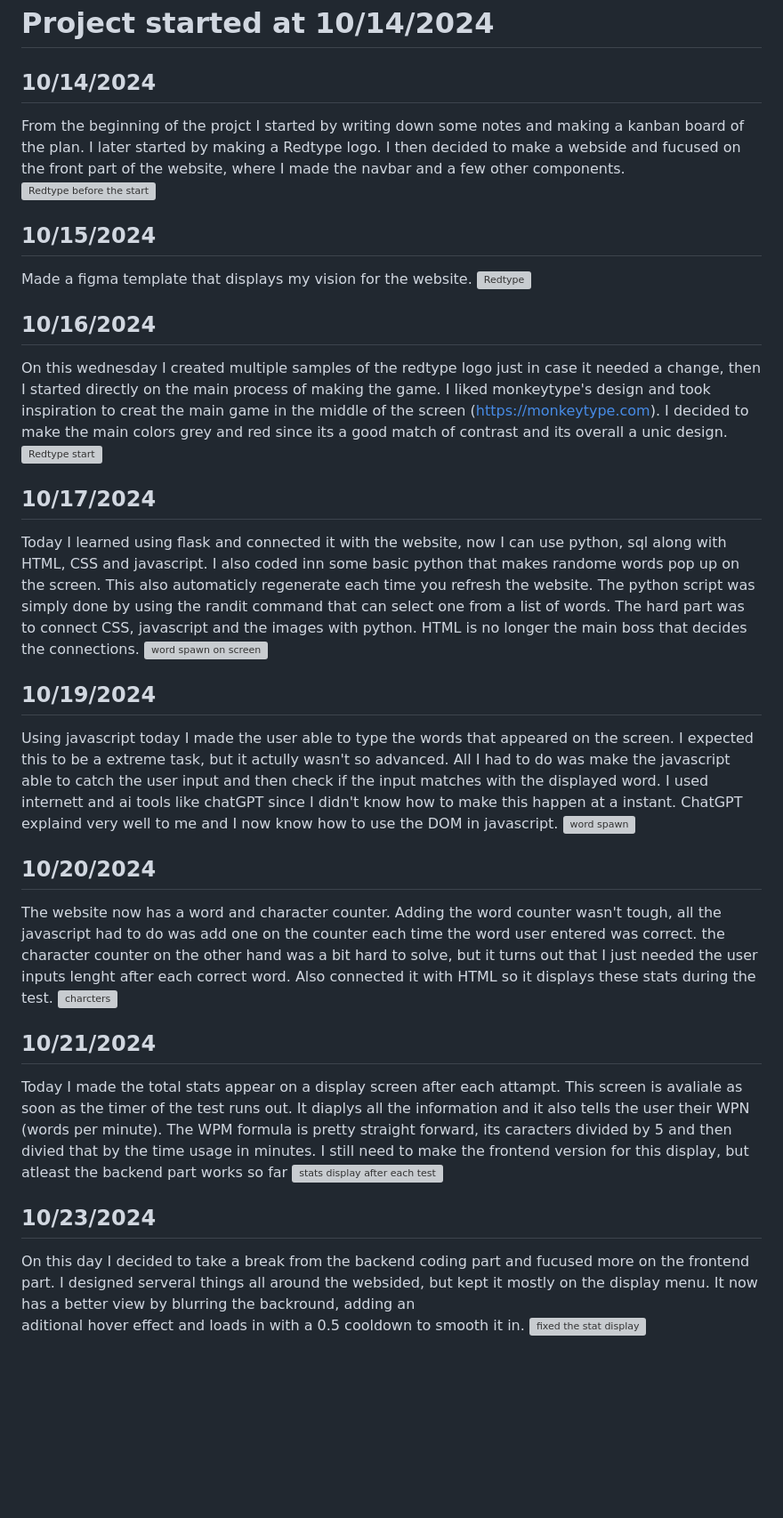
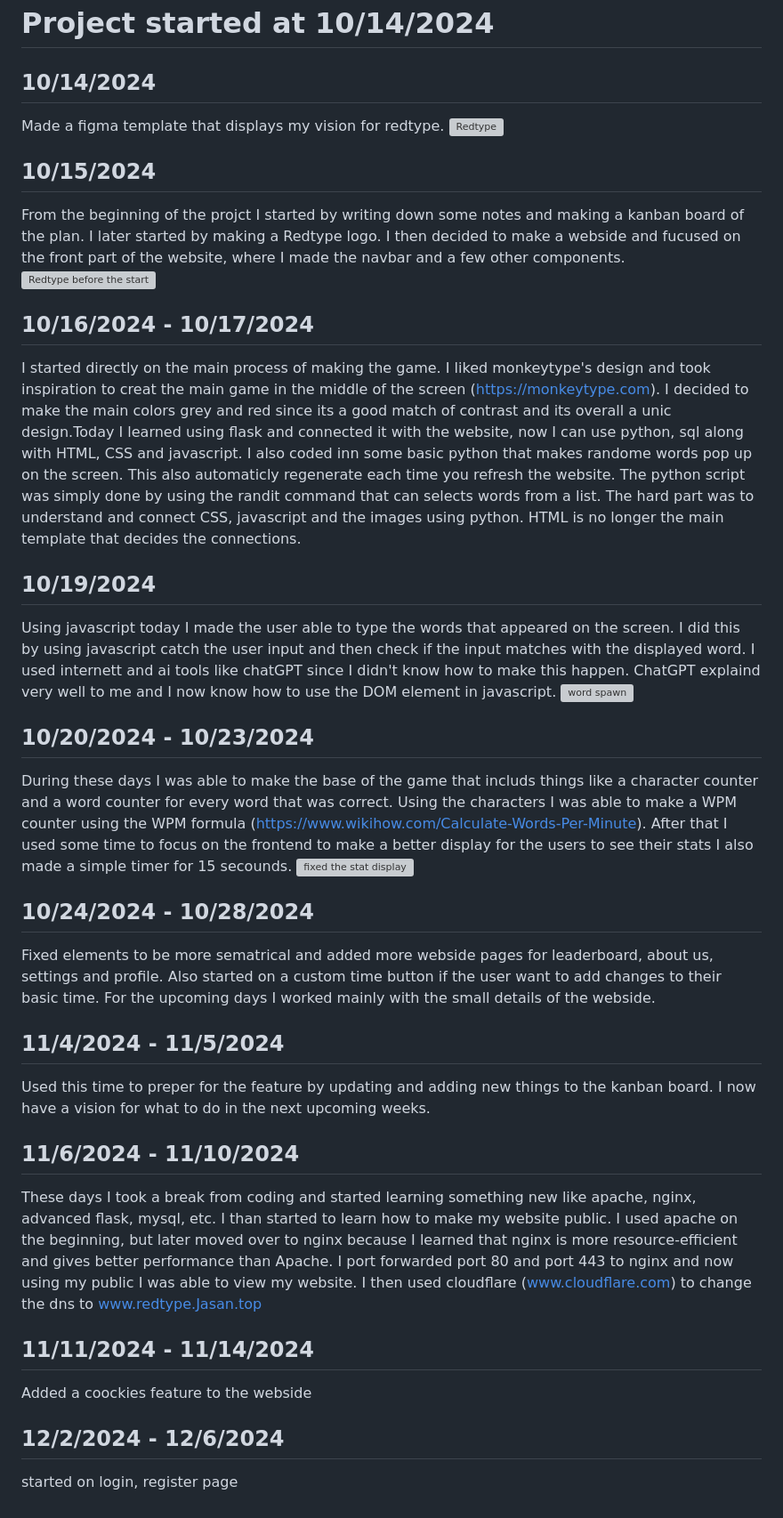
Before and after one commit to Jasan33/Redtype, a Markdown page: README.md, the part around the change. Shown: that part at 89% size. Drawn GitHub-style; folded sections open; blank space fills up the shorter version; grey boxes are pictures that could not be loaded.

```diff
--- a/README.md
+++ b/README.md
@@ -31,37 +31,40 @@ timer hits 0 it will automatically stop the game and display your results.
 
 
 ##  10/14/2024
+  Made a figma template that displays my vision for redtype.
+  ![Redtype](https://github.com/user-attachments/assets/3a9b9355-b2d1-4f70-b7e9-d387eb1a3076)
+
+##  10/15/2024
   From the beginning of the projct I started by writing down some notes and making a kanban board of the plan. I later started by making a Redtype logo. I then decided to make a webside and fucused on the front part of the website, where I made the navbar and a few other components.
   ![Redtype before the start](https://github.com/user-attachments/assets/890bfceb-c3ae-4f18-9f88-fd6269d31428)
 
-##  10/15/2024
-  Made a figma template that displays my vision for the website.
-  ![Redtype](https://github.com/user-attachments/assets/3a9b9355-b2d1-4f70-b7e9-d387eb1a3076)
-
-##  10/16/2024
-  On this wednesday I created multiple samples of the redtype logo just in case it needed a change, then I started directly on the main process of making the game. I liked monkeytype's design and took inspiration to creat the main game in the middle of the screen (https://monkeytype.com). I decided to make the main colors grey and red since its a good match of contrast and its overall a unic design.
-  ![Redtype start](https://github.com/user-attachments/assets/d81d16d6-b657-46a7-8ede-f561aa61eed4)
+##  10/16/2024 - 10/17/2024
+   I started directly on the main process of making the game. I liked monkeytype's design and took inspiration to creat the main game in the middle of the screen (https://monkeytype.com). I decided to make the main colors grey and red since its a good match of contrast and its overall a unic design.Today I learned using flask and connected it with the website, now I can use python, sql along with HTML, CSS and javascript. I also coded inn some basic python that makes randome words pop up on the screen. This also automaticly regenerate each time you refresh the website. The python script was simply done by using the randit command that can selects words from a list. The hard part was to understand and connect CSS, javascript and the images using python. HTML is no longer the main template that decides the connections.
 
 
-##  10/17/2024
-  Today I learned using flask and connected it with the website, now I can use python, sql along with HTML, CSS and javascript. I also coded inn some basic python that makes randome words pop up on the screen. This also automaticly regenerate each time you refresh the website. The python script was simply done by using the randit command that can select one from a list of words. The hard part was to connect CSS, javascript and the images with python. HTML is no longer the main boss that decides the connections.
-  ![word spawn on screen](https://github.com/user-attachments/assets/058379fc-2bc6-4714-8e34-663c25d83152)
-
 ##  10/19/2024
-  Using javascript today I made the user able to type the words that appeared on the screen. I expected this to be a extreme task, but it actully wasn't so advanced. All I had to do was make the javascript able to catch the user input and then check if the input matches with the displayed word. I used internett and ai tools like chatGPT since I didn't know how to make this happen at a instant. ChatGPT explaind very well to me and I now know how to use the DOM in javascript.
+  Using javascript today I made the user able to type the words that appeared on the screen. I did this by using javascript catch the user input and then check if the input matches with the displayed word. I used internett and ai tools like chatGPT since I didn't know how to make this happen. ChatGPT explaind very well to me and I now know how to use the DOM element in javascript.
   ![word spawn](https://github.com/user-attachments/assets/85b5327b-8c80-4a7b-a77b-4fa64aeff734)
 
 
-##  10/20/2024
-  The website now has a word and character counter. Adding the word counter wasn't tough, all the javascript had to do was add one on the counter each time the word user entered was correct. the character counter on the other hand was a bit hard to solve, but it turns out that I just needed the user inputs lenght after each correct word. Also connected it with HTML so it displays these stats during the test.
-  ![charcters](https://github.com/user-attachments/assets/9ff9e889-af1d-4b16-b045-fcfbadb4e1fc)
+## 10/20/2024 - 10/23/2024
+  During these days I was able to make the base of the game that includs things like a character counter and a word counter for every word that was correct. Using the characters I was able to make a WPM counter using the WPM formula (https://www.wikihow.com/Calculate-Words-Per-Minute). After that I used some time to focus on the frontend to make a better display for the users to see their stats I also made a simple timer for 15 secounds.
+![fixed the stat display](https://github.com/user-attachments/assets/b1f6ce84-3ac1-43ef-9d3d-e7ee1fab865b)
 
-##  10/21/2024
-  Today I made the total stats appear on a display screen after each attampt. This screen is avaliale as soon as the timer of the test runs out. It diaplys all the information and it also tells the user their WPN (words per minute). The WPM formula is pretty straight forward, its caracters divided by 5 and then divied that by the time usage in minutes. I still need to make the frontend version for this display, but atleast the backend part works so far
-![stats display after each test](https://github.com/user-attachments/assets/e9afa285-681e-4fdd-af95-eed848143658)
 
-##  10/23/2024
-  On this day I decided to take a break from the backend coding part and fucused more on the frontend part. I designed serveral things all around the websided, but kept it mostly on the display menu. It now has a better view by blurring the backround, adding an
-aditional hover effect and loads in with a 0.5 cooldown to smooth it in.
-![fixed the stat display](https://github.com/user-attachments/assets/b1f6ce84-3ac1-43ef-9d3d-e7ee1fab865b)
+## 10/24/2024 - 10/28/2024
+  Fixed elements to be more sematrical and added more webside pages for  leaderboard, about us, settings and profile. Also started on a custom time button if the user want to add changes to their basic time. For the upcoming days I worked mainly with the small details of the webside.
+
+## 11/4/2024 - 11/5/2024
+  Used this time to preper for the feature by updating and adding new things to the kanban board. I now have a vision for what to do in the next upcoming weeks.
+
+## 11/6/2024 - 11/10/2024
+  These days I took a break from coding and started learning something new like apache, nginx, advanced flask, mysql, etc. I than started to learn how to make my website public. I used apache on the beginning, but later moved over to nginx because I learned that nginx is more resource-efficient and gives better performance than Apache. I port forwarded port 80 and port 443 to nginx and now using my public I was able to view my website. I then used cloudflare (www.cloudflare.com) to change the dns to www.redtype.Jasan.top
+
+## 11/11/2024 - 11/14/2024
+  Added a coockies feature to the webside
+
+## 12/2/2024 - 12/6/2024
+  started on login, register page
+
 </details>
```
